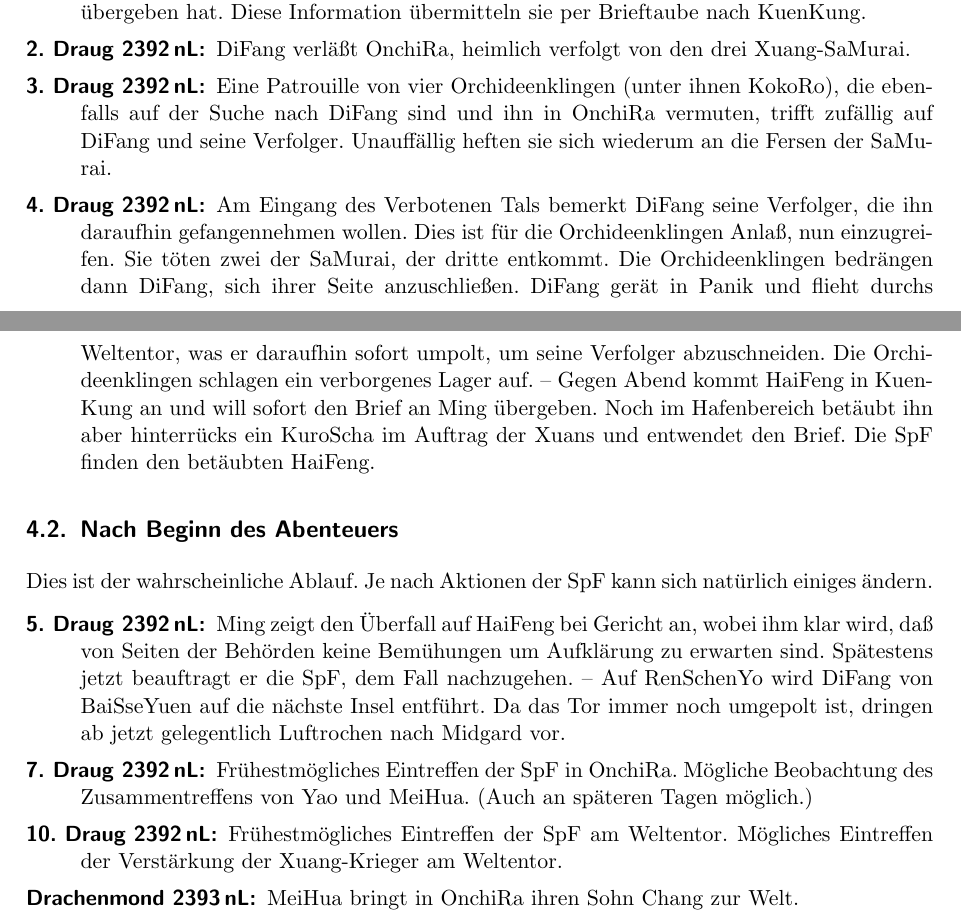
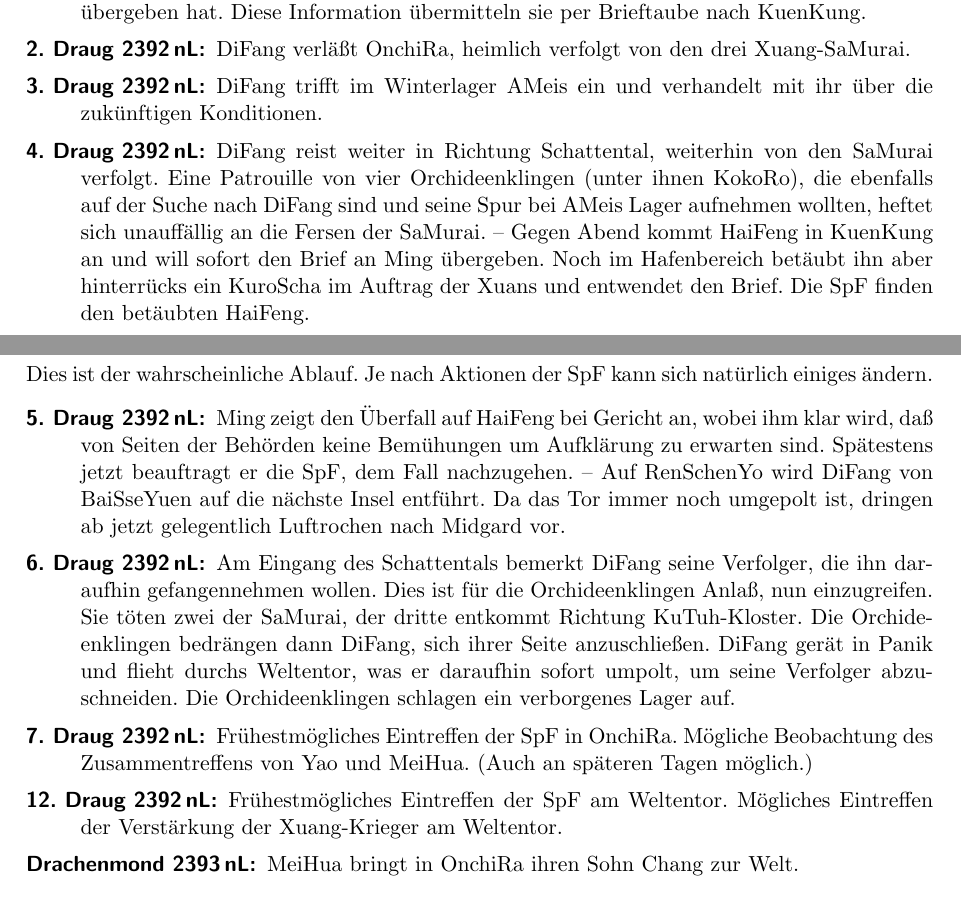
Before and after one commit to beorn7/midgard-szenarien, a LaTeX document (bester_ginseng_aus_yü/text.tex): two parts of pages 4 and 5 of 6, joined at a grey line, cut so that both start at the same text. Compiled offline with pdfLaTeX.

Commit message:
Zeitablauf korrigiert.

```diff
--- a/bester_ginseng_aus_yü/text.tex
+++ b/bester_ginseng_aus_yü/text.tex
@@ -206,23 +206,17 @@ Jahresangaben siehe folgende Liste.
   Information übermitteln sie per Brieftaube nach KuenKung.
 \item[2. Draug 2392\,nL:] DiFang verläßt OnchiRa, heimlich verfolgt
   von den drei Xuang-SaMurai.
-\item[3. Draug 2392\,nL:] Eine Patrouille von vier Orchideenklingen
-  (unter ihnen KokoRo), die ebenfalls auf der Suche nach DiFang sind
-  und ihn in OnchiRa vermuten, trifft zufällig auf DiFang und seine
-  Verfolger. Unauffällig heften sie sich wiederum an die Fersen der
-  SaMurai.
-\item[4. Draug 2392\,nL:] Am Eingang des Verbotenen Tals bemerkt
-  DiFang seine Verfolger, die ihn daraufhin gefangennehmen
-  wollen. Dies ist für die Orchideenklingen Anlaß, nun
-  einzugreifen. Sie töten zwei der SaMurai, der dritte entkommt. Die
-  Orchideenklingen bedrängen dann DiFang, sich ihrer Seite
-  anzuschließen. DiFang gerät in Panik und flieht durchs Weltentor,
-  was er daraufhin sofort umpolt, um seine Verfolger
-  abzuschneiden. Die Orchideenklingen schlagen ein verborgenes Lager
-  auf. -- Gegen Abend kommt HaiFeng in KuenKung an und will sofort den
-  Brief an Ming übergeben. Noch im Hafenbereich betäubt ihn aber
-  hinterrücks ein KuroScha im Auftrag der Xuans und entwendet den
-  Brief. Die SpF finden den betäubten HaiFeng.
+\item[3. Draug 2392\,nL:] DiFang trifft im Winterlager AMeis ein und
+  verhandelt mit ihr über die zukünftigen Konditionen.
+\item[4. Draug 2392\,nL:] DiFang reist weiter in Richtung Schattental,
+  weiterhin von den SaMurai verfolgt.  Eine Patrouille von vier
+  Orchideenklingen (unter ihnen KokoRo), die ebenfalls auf der Suche
+  nach DiFang sind und seine Spur bei AMeis Lager aufnehmen wollten,
+  heftet sich unauffällig an die Fersen der SaMurai. -- Gegen Abend
+  kommt HaiFeng in KuenKung an und will sofort den Brief an Ming
+  übergeben. Noch im Hafenbereich betäubt ihn aber hinterrücks ein
+  KuroScha im Auftrag der Xuans und entwendet den Brief. Die SpF
+  finden den betäubten HaiFeng.
 \end{description}
 
 \subsection{Nach Beginn des Abenteuers}
@@ -238,10 +232,19 @@ sich natürlich einiges ändern.
   DiFang von BaiSseYuen auf die nächste Insel entführt. Da das Tor
   immer noch umgepolt ist, dringen ab jetzt gelegentlich Luftrochen
   nach Midgard vor.
+\item[6. Draug 2392\,nL:] Am Eingang des Schattentals bemerkt DiFang
+  seine Verfolger, die ihn daraufhin gefangennehmen wollen. Dies ist
+  für die Orchideenklingen Anlaß, nun einzugreifen. Sie töten zwei der
+  SaMurai, der dritte entkommt Richtung KuTuh-Kloster. Die
+  Orchideenklingen bedrängen dann DiFang, sich ihrer Seite
+  anzuschließen. DiFang gerät in Panik und flieht durchs Weltentor,
+  was er daraufhin sofort umpolt, um seine Verfolger
+  abzuschneiden. Die Orchideenklingen schlagen ein verborgenes Lager
+  auf.
 \item[7. Draug 2392\,nL:] Frühestmögliches Eintreffen der SpF in
   OnchiRa. Mögliche Beobachtung des Zusammentreffens von Yao und
   MeiHua. (Auch an späteren Tagen möglich.)
-\item[10. Draug 2392\,nL:] Frühestmögliches Eintreffen der SpF am
+\item[12. Draug 2392\,nL:] Frühestmögliches Eintreffen der SpF am
   Weltentor. Mögliches Eintreffen der Verstärkung der Xuang-Krieger am
   Weltentor.
 \item[Drachenmond 2393\,nL:] MeiHua bringt in OnchiRa ihren Sohn
```
Also changed, not shown: bester_ginseng_aus_yü/text.tex (8 more changed lines).
